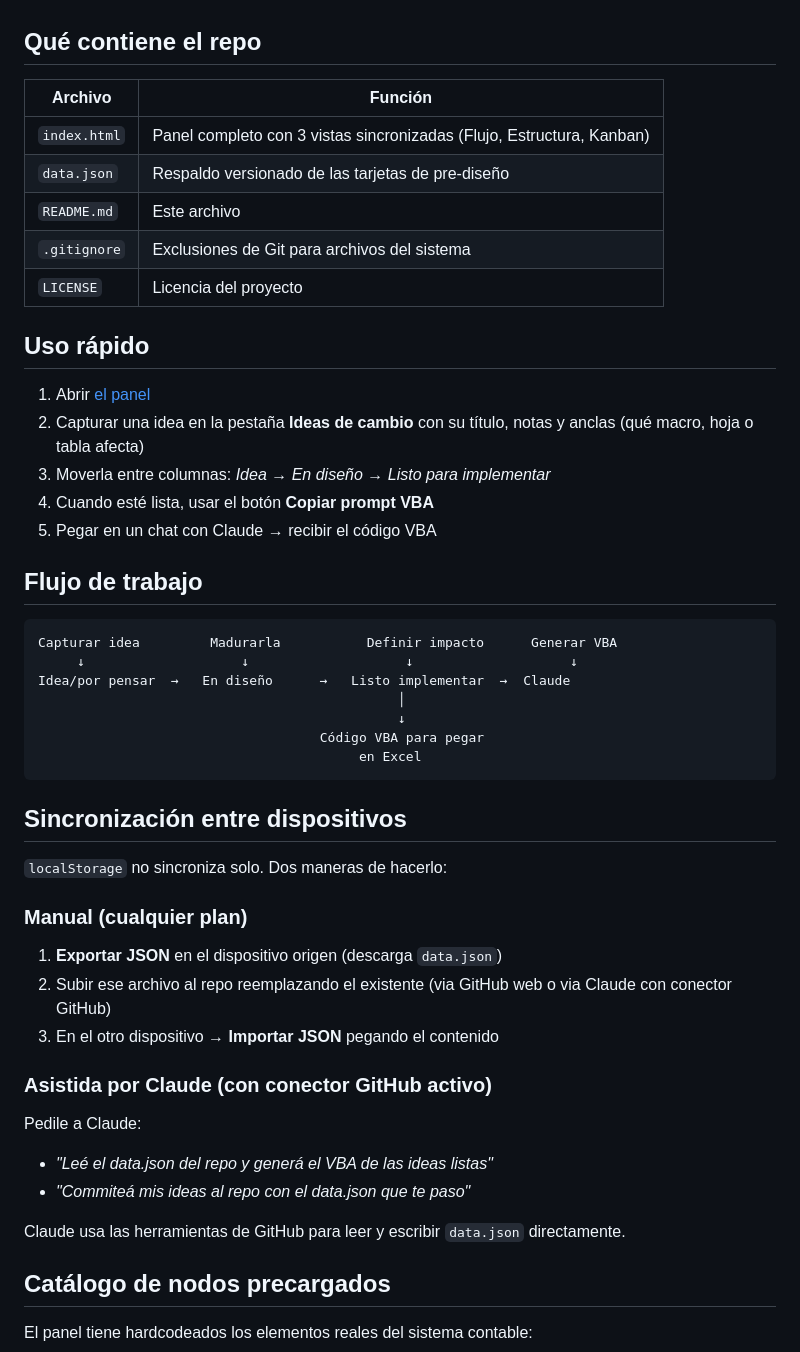
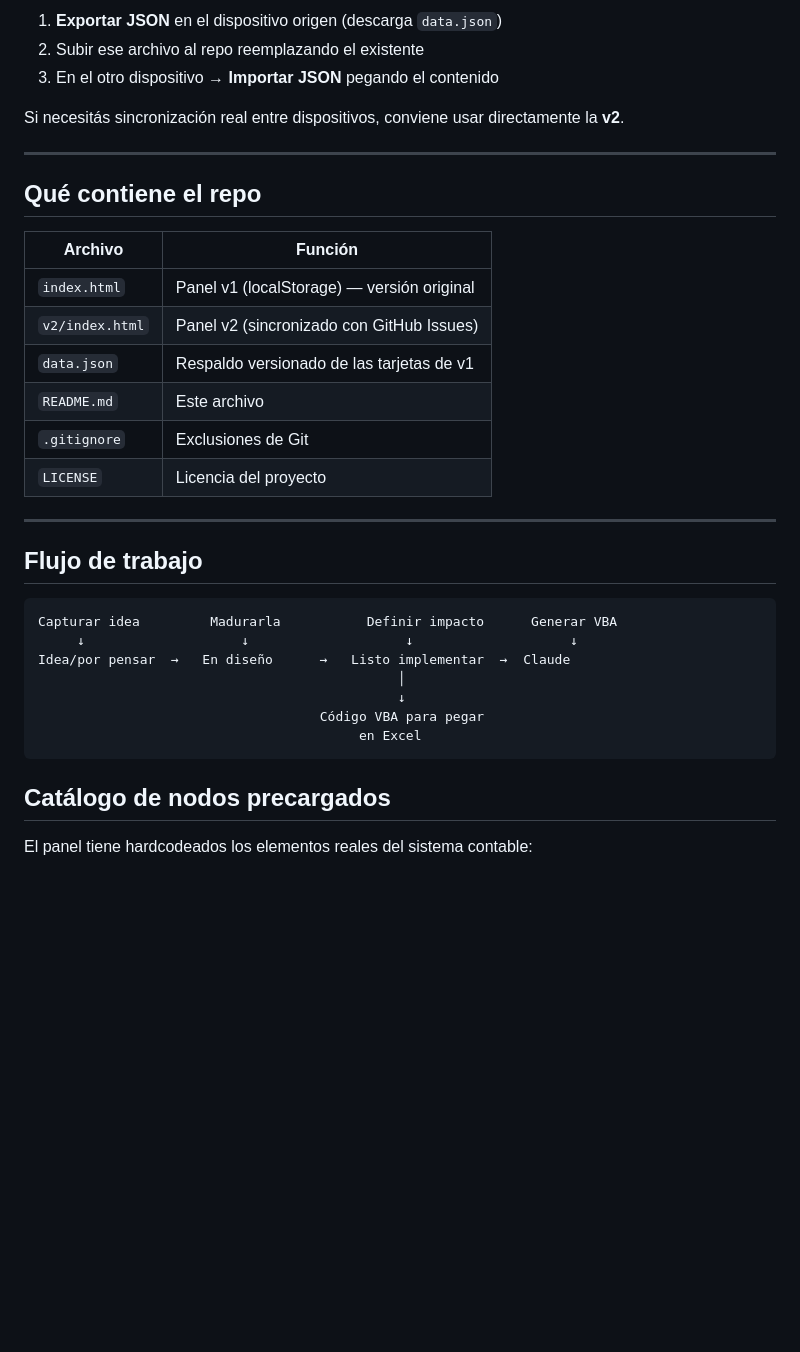
Before and after one commit to mlandolfi90/Sistema-Contabel-EXcel, a Markdown page: README.md, the part around one of its changes. Rendered like a GitHub page; blank space fills up the shorter version.

Commit message:
README: documentar panel v2 sincronizado con GitHub Issues

````diff
--- a/README.md
+++ b/README.md
@@ -10,21 +70,23 @@ Disponible desde cualquier dispositivo (PC, tablet, celular). Las tarjetas que c
+1. **Exportar JSON** en el dispositivo origen (descarga `data.json`)
+2. Subir ese archivo al repo reemplazando el existente
+3. En el otro dispositivo → **Importar JSON** pegando el contenido
+
+Si necesitás sincronización real entre dispositivos, conviene usar directamente la **v2**.
+
+---
 
 ## Qué contiene el repo
 
 | Archivo | Función |
 |---|---|
-| `index.html` | Panel completo con 3 vistas sincronizadas (Flujo, Estructura, Kanban) |
-| `data.json` | Respaldo versionado de las tarjetas de pre-diseño |
+| `index.html` | Panel v1 (localStorage) — versión original |
+| `v2/index.html` | Panel v2 (sincronizado con GitHub Issues) |
+| `data.json` | Respaldo versionado de las tarjetas de v1 |
 | `README.md` | Este archivo |
-| `.gitignore` | Exclusiones de Git para archivos del sistema |
+| `.gitignore` | Exclusiones de Git |
 | `LICENSE` | Licencia del proyecto |
 
-## Uso rápido
-
-1. Abrir [el panel](https://mlandolfi90.github.io/Sistema-Contabel-EXcel/)
-2. Capturar una idea en la pestaña **Ideas de cambio** con su título, notas y anclas (qué macro, hoja o tabla afecta)
-3. Moverla entre columnas: *Idea → En diseño → Listo para implementar*
-4. Cuando esté lista, usar el botón **Copiar prompt VBA**
-5. Pegar en un chat con Claude → recibir el código VBA
+---
 
 ## Flujo de trabajo
 
@@ -37,22 +99,6 @@ Idea/por pensar  →   En diseño      →   Listo implementar  →  Claude
                                     Código VBA para pegar
                                          en Excel
 ```
-
-## Sincronización entre dispositivos
-
-`localStorage` no sincroniza solo. Dos maneras de hacerlo:
-
-### Manual (cualquier plan)
-1. **Exportar JSON** en el dispositivo origen (descarga `data.json`)
-2. Subir ese archivo al repo reemplazando el existente (via GitHub web o via Claude con conector GitHub)
-3. En el otro dispositivo → **Importar JSON** pegando el contenido
-
-### Asistida por Claude (con conector GitHub activo)
-Pedile a Claude:
-- *"Leé el data.json del repo y generá el VBA de las ideas listas"*
-- *"Commiteá mis ideas al repo con el data.json que te paso"*
-
-Claude usa las herramientas de GitHub para leer y escribir `data.json` directamente.
 
 ## Catálogo de nodos precargados
 
````
Also changed, not shown: other parts of README.md (+76 -10 lines).
